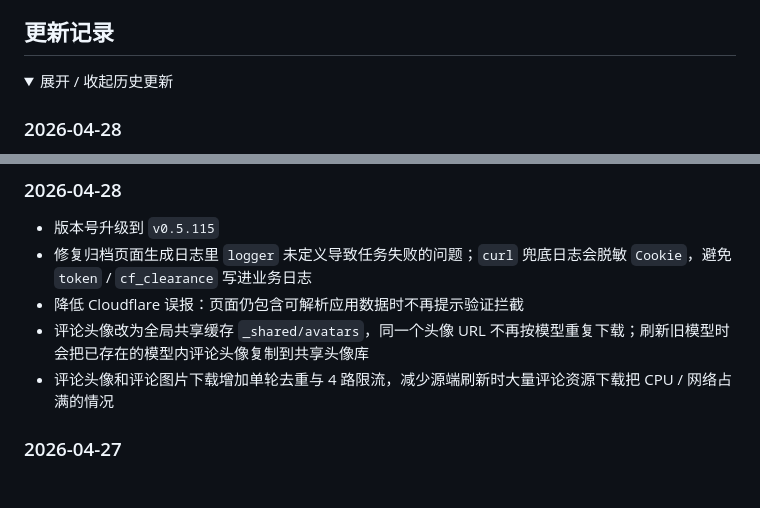
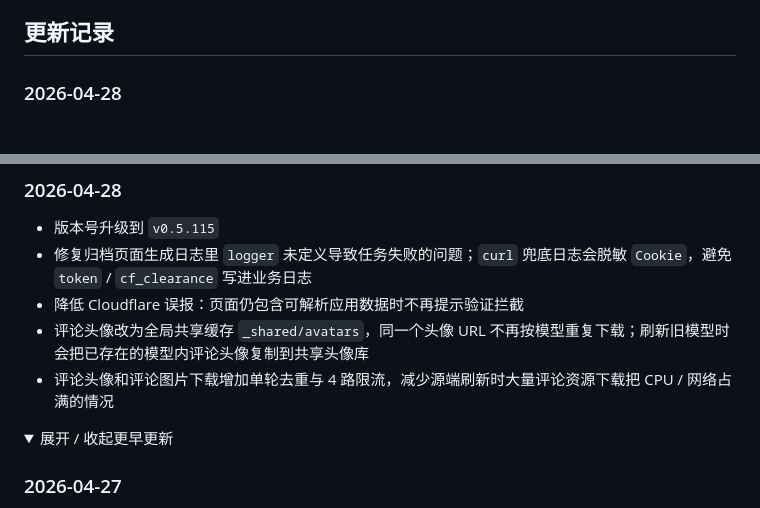
Before and after one commit to s450586793/makerhub, a Markdown page: README.md, 2 parts joined by grey strips. Drawn GitHub-style; folded sections open; blank space fills up the shorter version.

Commit message:
Show recent changelog entries

```diff
--- a/README.md
+++ b/README.md
@@ -129,9 +129,6 @@ docker compose pull makerhub && docker compose up -d makerhub
 
 ## 更新记录
 
-<details>
-<summary>展开 / 收起历史更新</summary>
-
 ### 2026-04-28
 - 版本号升级到 `v0.5.117`
 - 设置页新增“高级”标签页，集中管理后台任务并发和资源限制
@@ -151,6 +148,9 @@ docker compose pull makerhub && docker compose up -d makerhub
 - 降低 Cloudflare 误报：页面仍包含可解析应用数据时不再提示验证拦截
 - 评论头像改为全局共享缓存 `_shared/avatars`，同一个头像 URL 不再按模型重复下载；刷新旧模型时会把已存在的模型内评论头像复制到共享头像库
 - 评论头像和评论图片下载增加单轮去重与 4 路限流，减少源端刷新时大量评论资源下载把 CPU / 网络占满的情况
+
+<details>
+<summary>展开 / 收起更早更新</summary>
 
 ### 2026-04-27
 - 版本号升级到 `v0.5.114`
```
